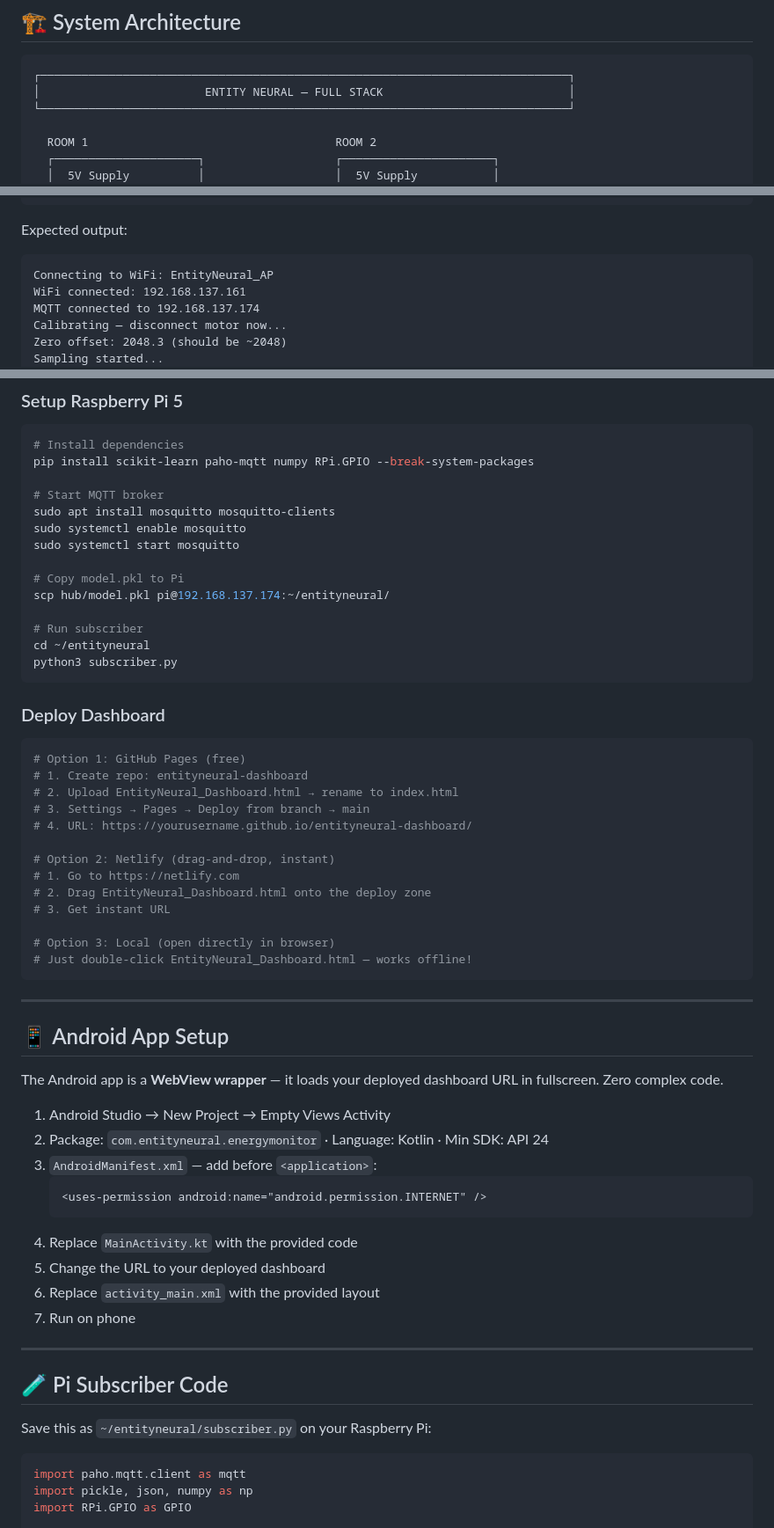
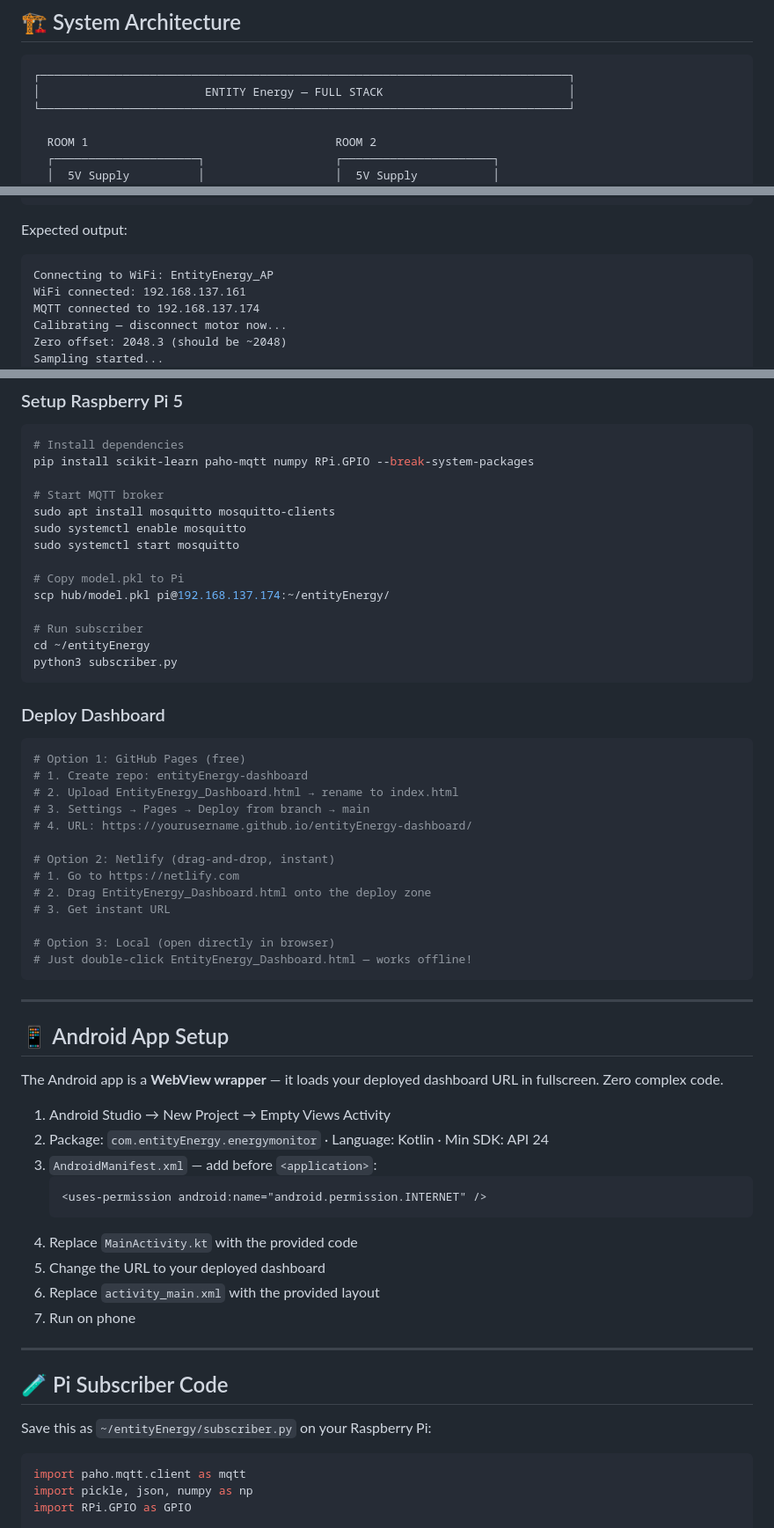
Before and after one commit to kkjjkamal123/Smart_Home_AMD, a Markdown page: README.md, 3 parts joined by grey strips. Shown at 88% size. Drawn GitHub-style.

````diff
--- a/README.md
+++ b/README.md
@@ -54,7 +54,7 @@ The **entire pipeline runs locally** — no cloud, no subscription, no internet
 
 ```
 ┌─────────────────────────────────────────────────────────────────────────────┐
-│                        ENTITY NEURAL — FULL STACK                           │
+│                        ENTITY Energy — FULL STACK                           │
 └─────────────────────────────────────────────────────────────────────────────┘
 
   ROOM 1                                    ROOM 2
@@ -240,7 +240,7 @@ ELSE:
 
 Expected output:
 ```
-Connecting to WiFi: EntityNeural_AP
+Connecting to WiFi: EntityEnergy_AP
 WiFi connected: 192.168.137.161
 MQTT connected to 192.168.137.174
 Calibrating — disconnect motor now...
@@ -261,10 +261,10 @@ sudo systemctl enable mosquitto
 sudo systemctl start mosquitto
 
 # Copy model.pkl to Pi
-scp hub/model.pkl pi@192.168.137.174:~/entityneural/
+scp hub/model.pkl pi@192.168.137.174:~/entityEnergy/
 
 # Run subscriber
-cd ~/entityneural
+cd ~/entityEnergy
 python3 subscriber.py
 ```
 
@@ -272,18 +272,18 @@ python3 subscriber.py
 
 ```bash
 # Option 1: GitHub Pages (free)
-# 1. Create repo: entityneural-dashboard
-# 2. Upload EntityNeural_Dashboard.html → rename to index.html
+# 1. Create repo: entityEnergy-dashboard
+# 2. Upload EntityEnergy_Dashboard.html → rename to index.html
 # 3. Settings → Pages → Deploy from branch → main
-# 4. URL: https://yourusername.github.io/entityneural-dashboard/
+# 4. URL: https://yourusername.github.io/entityEnergy-dashboard/
 
 # Option 2: Netlify (drag-and-drop, instant)
 # 1. Go to https://netlify.com
-# 2. Drag EntityNeural_Dashboard.html onto the deploy zone
+# 2. Drag EntityEnergy_Dashboard.html onto the deploy zone
 # 3. Get instant URL
 
 # Option 3: Local (open directly in browser)
-# Just double-click EntityNeural_Dashboard.html — works offline!
+# Just double-click EntityEnergy_Dashboard.html — works offline!
 ```
 
 ---
@@ -293,7 +293,7 @@ python3 subscriber.py
 The Android app is a **WebView wrapper** — it loads your deployed dashboard URL in fullscreen. Zero complex code.
 
 1. Android Studio → New Project → Empty Views Activity
-2. Package: `com.entityneural.energymonitor` · Language: Kotlin · Min SDK: API 24
+2. Package: `com.entityEnergy.energymonitor` · Language: Kotlin · Min SDK: API 24
 3. `AndroidManifest.xml` — add before `<application>`:
    ```xml
    <uses-permission android:name="android.permission.INTERNET" />
@@ -307,7 +307,7 @@ The Android app is a **WebView wrapper** — it loads your deployed dashboard UR
 
 ## 🧪 Pi Subscriber Code
 
-Save this as `~/entityneural/subscriber.py` on your Raspberry Pi:
+Save this as `~/entityEnergy/subscriber.py` on your Raspberry Pi:
 
 ```python
 import paho.mqtt.client as mqtt
````
Also changed, not shown: other parts of README.md (+4 -4 lines).
